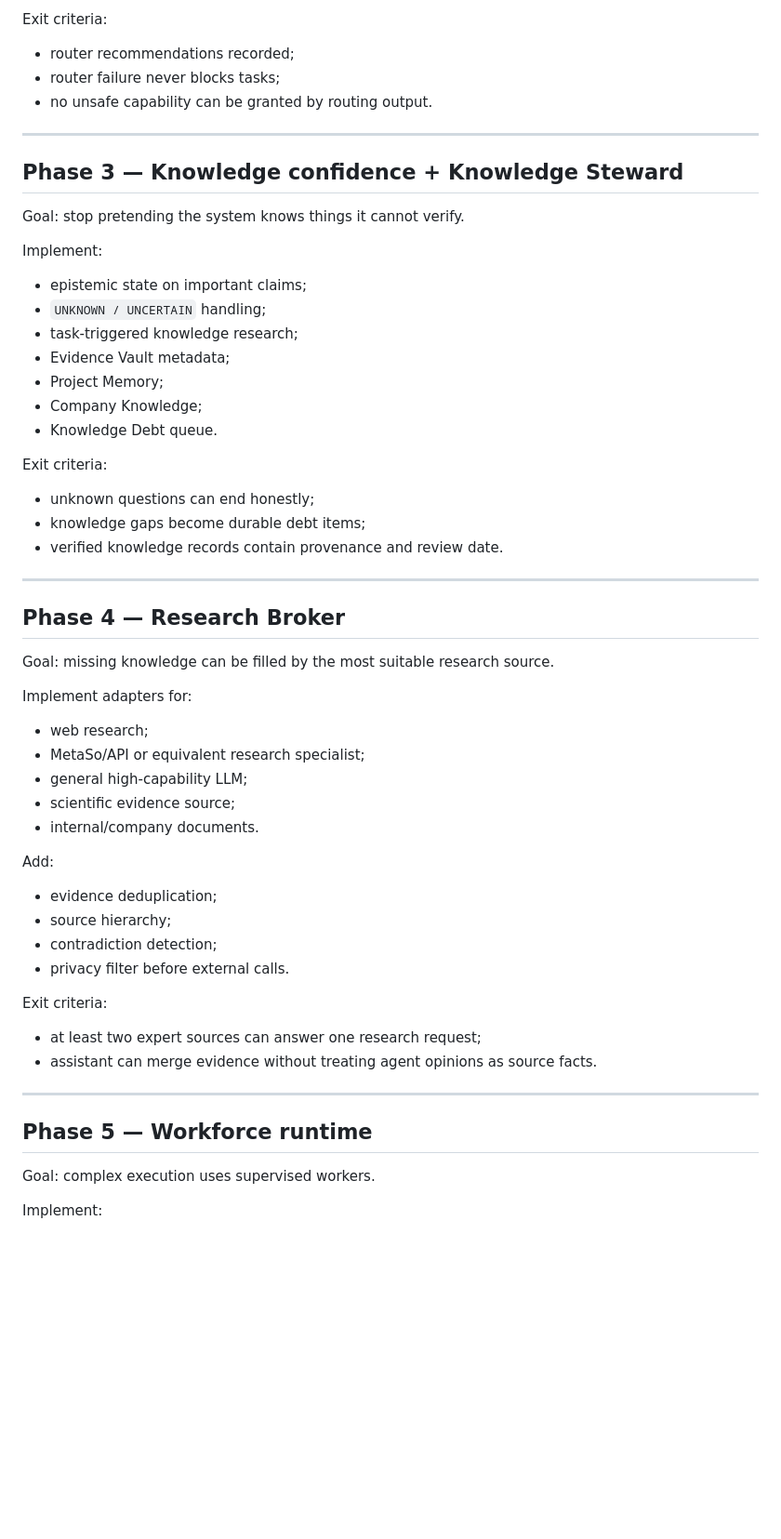
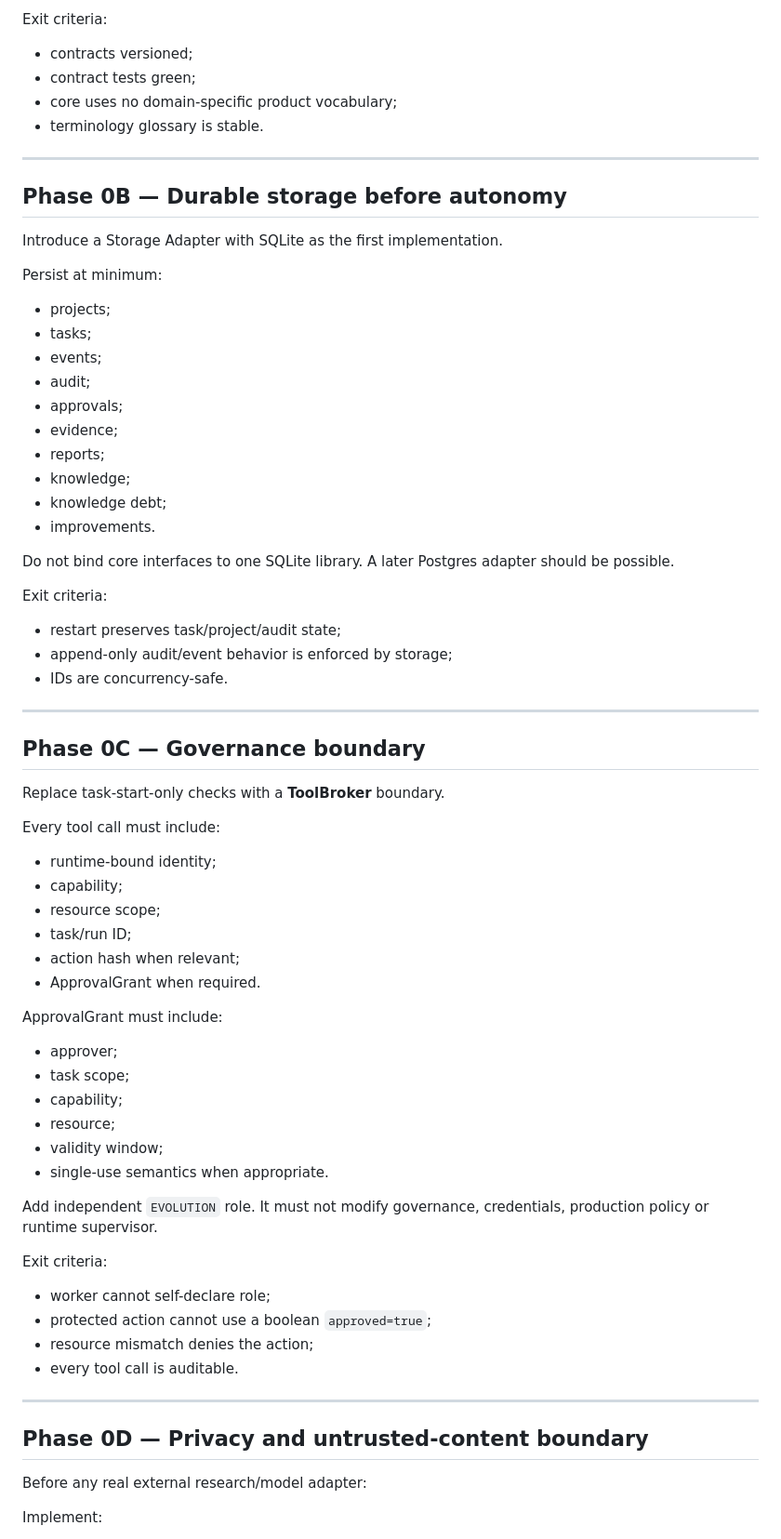
Before and after one commit to exasdwyh-commits/PM-os-mvp, a Markdown page: docs/V2_IMPLEMENTATION_ROADMAP.md, the part around one of its changes. Shown at 93% size. Drawn GitHub-style; blank space fills up the shorter version.

```diff
--- a/docs/V2_IMPLEMENTATION_ROADMAP.md
+++ b/docs/V2_IMPLEMENTATION_ROADMAP.md
@@ -72,56 +77,69 @@ Start in shadow mode.
 
 Exit criteria:
-- router recommendations recorded;
-- router failure never blocks tasks;
-- no unsafe capability can be granted by routing output.
+- contracts versioned;
+- contract tests green;
+- core uses no domain-specific product vocabulary;
+- terminology glossary is stable.
 
 ---
 
-## Phase 3 — Knowledge confidence + Knowledge Steward
+## Phase 0B — Durable storage before autonomy
 
-Goal: stop pretending the system knows things it cannot verify.
+Introduce a Storage Adapter with SQLite as the first implementation.
 
-Implement:
-- epistemic state on important claims;
-- `UNKNOWN / UNCERTAIN` handling;
-- task-triggered knowledge research;
-- Evidence Vault metadata;
-- Project Memory;
-- Company Knowledge;
-- Knowledge Debt queue.
+Persist at minimum:
+- projects;
+- tasks;
+- events;
+- audit;
+- approvals;
+- evidence;
+- reports;
+- knowledge;
+- knowledge debt;
+- improvements.
+
+Do not bind core interfaces to one SQLite library. A later Postgres adapter should be possible.
 
 Exit criteria:
-- unknown questions can end honestly;
-- knowledge gaps become durable debt items;
-- verified knowledge records contain provenance and review date.
+- restart preserves task/project/audit state;
+- append-only audit/event behavior is enforced by storage;
+- IDs are concurrency-safe.
 
 ---
 
-## Phase 4 — Research Broker
+## Phase 0C — Governance boundary
 
-Goal: missing knowledge can be filled by the most suitable research source.
+Replace task-start-only checks with a **ToolBroker** boundary.
 
-Implement adapters for:
-- web research;
-- MetaSo/API or equivalent research specialist;
-- general high-capability LLM;
-- scientific evidence source;
-- internal/company documents.
+Every tool call must include:
+- runtime-bound identity;
+- capability;
+- resource scope;
+- task/run ID;
+- action hash when relevant;
+- ApprovalGrant when required.
 
-Add:
-- evidence deduplication;
-- source hierarchy;
-- contradiction detection;
-- privacy filter before external calls.
+ApprovalGrant must include:
+- approver;
+- task scope;
+- capability;
+- resource;
+- validity window;
+- single-use semantics when appropriate.
+
+Add independent `EVOLUTION` role. It must not modify governance, credentials, production policy or runtime supervisor.
 
 Exit criteria:
-- at least two expert sources can answer one research request;
-- assistant can merge evidence without treating agent opinions as source facts.
+- worker cannot self-declare role;
+- protected action cannot use a boolean `approved=true`;
+- resource mismatch denies the action;
+- every tool call is auditable.
 
 ---
 
-## Phase 5 — Workforce runtime
+## Phase 0D — Privacy and untrusted-content boundary
 
-Goal: complex execution uses supervised workers.
+Before any real external research/model adapter:
 
 Implement:
```
Also changed, not shown: other parts of docs/V2_IMPLEMENTATION_ROADMAP.md (+334 -157 lines).
